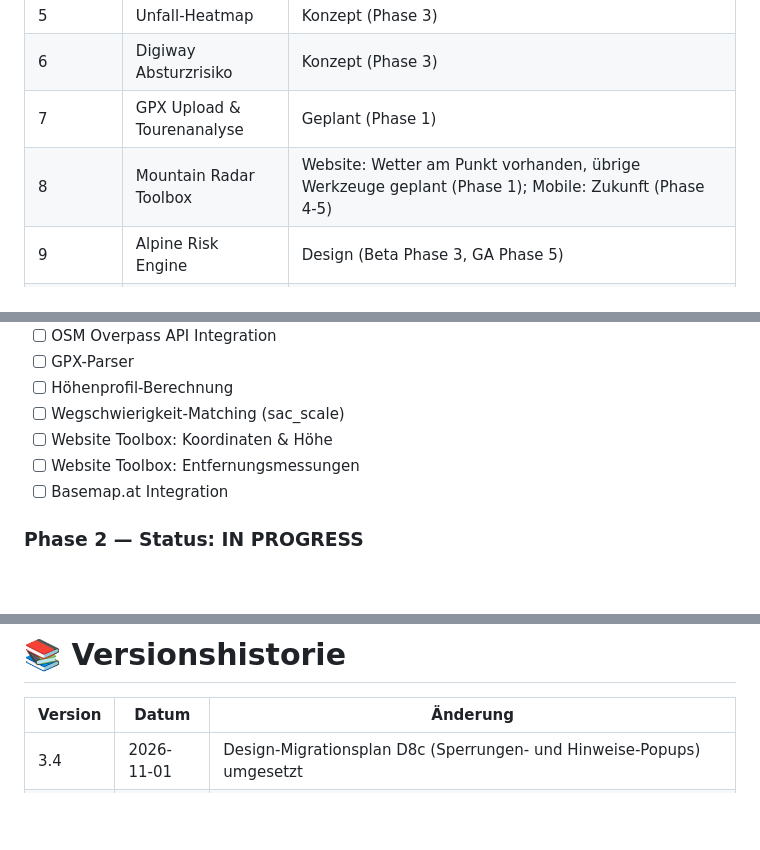
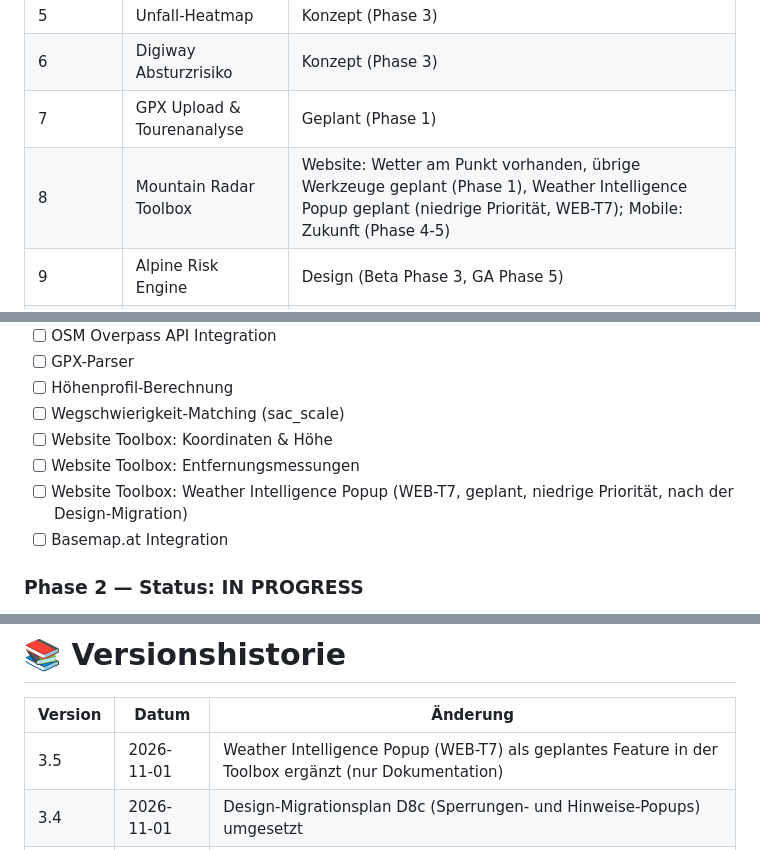
Before and after one commit to purple-lettuce/Bergbedingungen, a Markdown page: docs/ROADMAP.md, 3 parts joined by grey strips. Rendered like a GitHub page; blank space fills up the shorter version.

```diff
--- a/docs/ROADMAP.md
+++ b/docs/ROADMAP.md
@@ -96,7 +96,7 @@ Neue Funktionen sollen möglichst als Layer oder Kartenanalyse eingebunden werde
 | 5 | Unfall-Heatmap | Konzept (Phase 3) |
 | 6 | Digiway Absturzrisiko | Konzept (Phase 3) |
 | 7 | GPX Upload & Tourenanalyse | Geplant (Phase 1) |
-| 8 | Mountain Radar Toolbox | Website: Wetter am Punkt vorhanden, übrige Werkzeuge geplant (Phase 1); Mobile: Zukunft (Phase 4-5) |
+| 8 | Mountain Radar Toolbox | Website: Wetter am Punkt vorhanden, übrige Werkzeuge geplant (Phase 1), Weather Intelligence Popup geplant (niedrige Priorität, WEB-T7); Mobile: Zukunft (Phase 4-5) |
 | 9 | Alpine Risk Engine | Design (Beta Phase 3, GA Phase 5) |
 | 10 | Design & Branding | In Arbeit (Styleguide vorhanden, Branding in der Anwendung mit D1 umgesetzt, Design-Tokens und Inter mit D2, Komponenten-CSS mit D3, Header mit D4, Datenstatus-Leiste mit D5, Seitenleisten-Karten mit D6, Layer-Panel mit D7, Schutzgebiets-Popups mit D8a, Lawinenlage-Popups mit D8b, Sperrungen- und Hinweise-Popups mit D8c umgesetzt (alle Popups auf dem gemeinsamen System), Legendenkarte und Layout offen) |
 | 11 | PWA & Offline | Zukunft (nach Phase 4) |
@@ -213,6 +245,7 @@ Stand der Prüfung am 30.10.2026: Im Repository gibt es keinen Code für DEM, OS
 - [ ] Wegschwierigkeit-Matching (sac_scale)
 - [ ] Website Toolbox: Koordinaten & Höhe
 - [ ] Website Toolbox: Entfernungsmessungen
+- [ ] Website Toolbox: Weather Intelligence Popup (WEB-T7, geplant, niedrige Priorität, nach der Design-Migration)
 - [ ] Basemap.at Integration
 
 ### Phase 2 — Status: IN PROGRESS
@@ -329,6 +362,7 @@ Technische Grundlage aller aktuellen und künftigen Lawinenquellen. Details: [AV
 
 | Version | Datum | Änderung |
 |---------|-------|----------|
+| 3.5 | 2026-11-01 | Weather Intelligence Popup (WEB-T7) als geplantes Feature in der Toolbox ergänzt (nur Dokumentation) |
 | 3.4 | 2026-11-01 | Design-Migrationsplan D8c (Sperrungen- und Hinweise-Popups) umgesetzt |
 | 3.3 | 2026-10-31 | Design-Migrationsplan D8b (Lawinenlage-Popups) umgesetzt |
 | 3.2 | 2026-10-31 | Design-Migrationsplan D8a (Schutzgebiets-Popups) umgesetzt |
```
Also changed, not shown: other parts of docs/ROADMAP.md (+32 -0 lines), docs/design/DESIGN_MIGRATIONSPLAN.md (+2 -0 lines).
